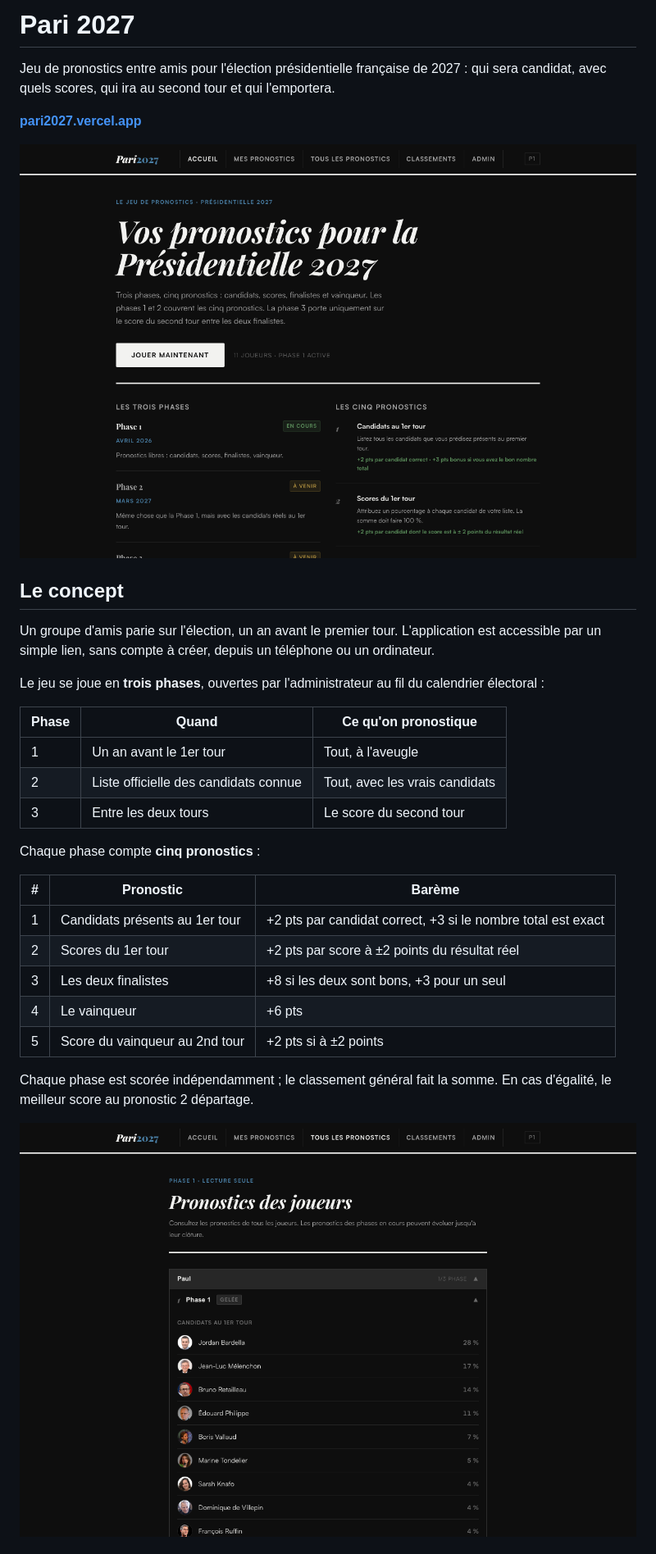
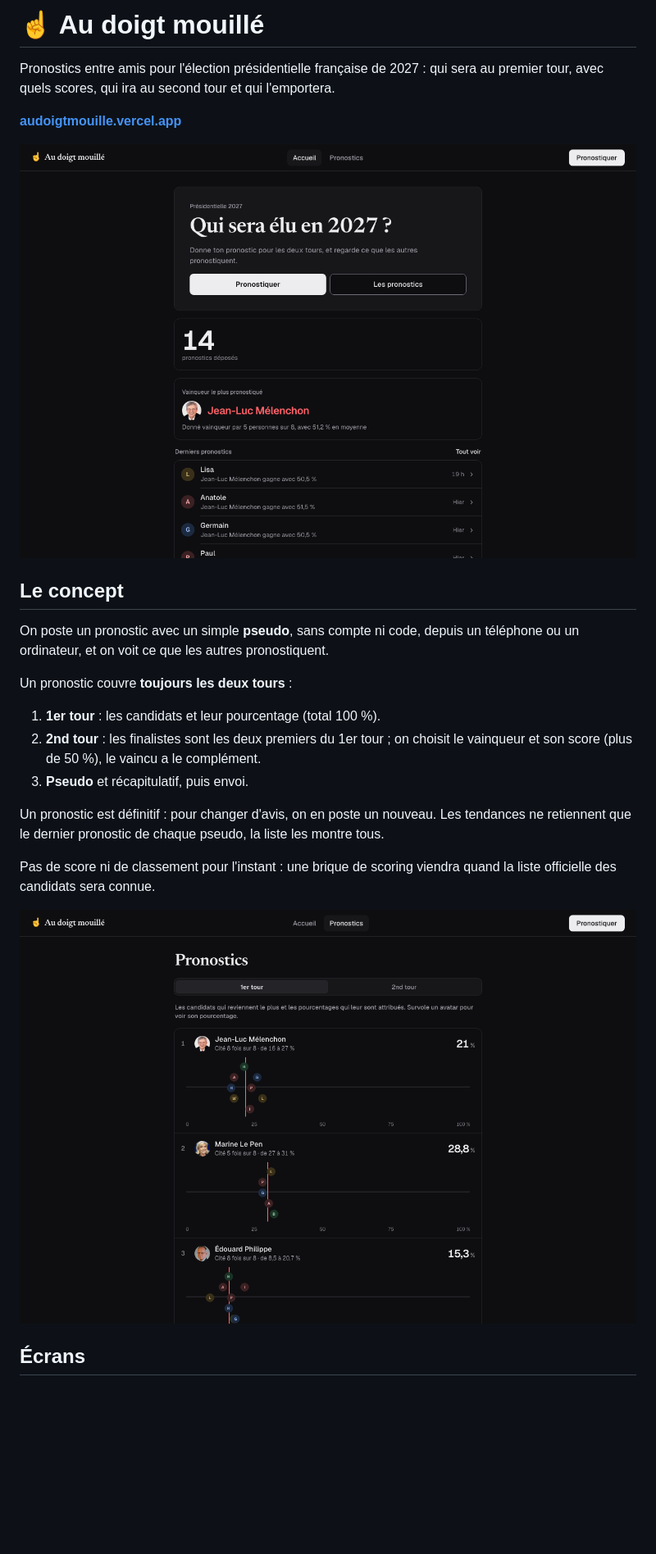
Before and after one commit to fitch90210/pari2027, a Markdown page: README.md, the part around one of its changes. Shown at 82% size. GitHub-like rendering; pictures changed too: docs/accueil.png, docs/pronostics.png; blank space fills up the shorter version.

Commit message:
README : présentation d'Au doigt mouillé et nouvelles captures
Co-Authored-By: Claude Opus 5.5 <noreply@anthropic.com>

```diff
--- a/README.md
+++ b/README.md
@@ -1,34 +1,26 @@
-# Pari 2027
+# ☝️ Au doigt mouillé
 
-Jeu de pronostics entre amis pour l'élection présidentielle française de 2027 : qui sera candidat, avec quels scores, qui ira au second tour et qui l'emportera.
+Pronostics entre amis pour l'élection présidentielle française de 2027 : qui sera au premier tour, avec quels scores, qui ira au second tour et qui l'emportera.
 
-**[pari2027.vercel.app](https://pari2027.vercel.app)**
+**[audoigtmouille.vercel.app](https://audoigtmouille.vercel.app)**
 
 ![Page d'accueil](docs/accueil.png)
 
 ## Le concept
 
-Un groupe d'amis parie sur l'élection, un an avant le premier tour. L'application est accessible par un simple lien, sans compte à créer, depuis un téléphone ou un ordinateur.
+On poste un pronostic avec un simple **pseudo**, sans compte ni code, depuis un téléphone ou un ordinateur, et on voit ce que les autres pronostiquent.
 
-Le jeu se joue en **trois phases**, ouvertes par l'administrateur au fil du calendrier électoral :
+Un pronostic couvre **toujours les deux tours** :
 
-| Phase | Quand | Ce qu'on pronostique |
-|---|---|---|
-| 1 | Un an avant le 1er tour | Tout, à l'aveugle |
-| 2 | Liste officielle des candidats connue | Tout, avec les vrais candidats |
-| 3 | Entre les deux tours | Le score du second tour |
+1. **1er tour** : les candidats et leur pourcentage (total 100 %).
+2. **2nd tour** : les finalistes sont les deux premiers du 1er tour ; on choisit le vainqueur et son score (plus de 50 %), le vaincu a le complément.
+3. **Pseudo** et récapitulatif, puis envoi.
 
-Chaque phase compte **cinq pronostics** :
+Un pronostic est définitif : pour changer d'avis, on en poste un nouveau. Les tendances ne retiennent que le dernier pronostic de chaque pseudo, la liste les montre tous.
 
-| # | Pronostic | Barème |
-|---|---|---|
-| 1 | Candidats présents au 1er tour | +2 pts par candidat correct, +3 si le nombre total est exact |
-| 2 | Scores du 1er tour | +2 pts par score à ±2 points du résultat réel |
-| 3 | Les deux finalistes | +8 si les deux sont bons, +3 pour un seul |
-| 4 | Le vainqueur | +6 pts |
-| 5 | Score du vainqueur au 2nd tour | +2 pts si à ±2 points |
+Pas de score ni de classement pour l'instant : une brique de scoring viendra quand la liste officielle des candidats sera connue.
 
-Chaque phase est scorée indépendamment ; le classement général fait la somme. En cas d'égalité, le meilleur score au pronostic 2 départage.
+![Tendances du 1er tour](docs/pronostics.png)
 
-![Pronostics des joueurs](docs/pronostics.png)
+## Écrans
 
```
Also changed, not shown: other parts of README.md (+28 -30 lines).
